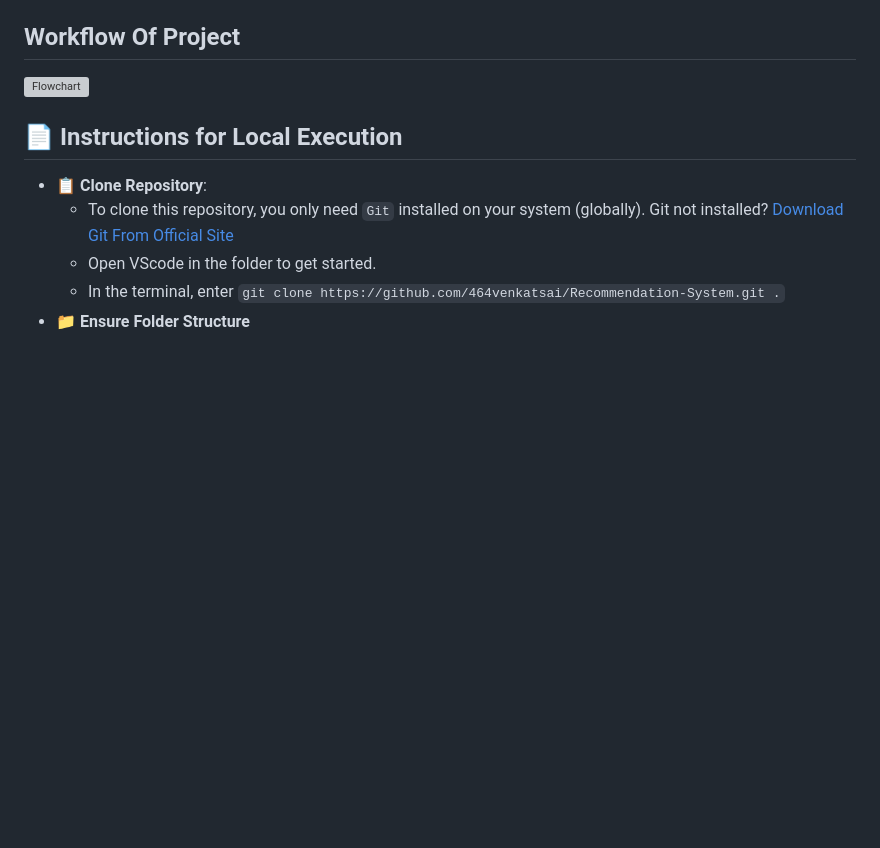
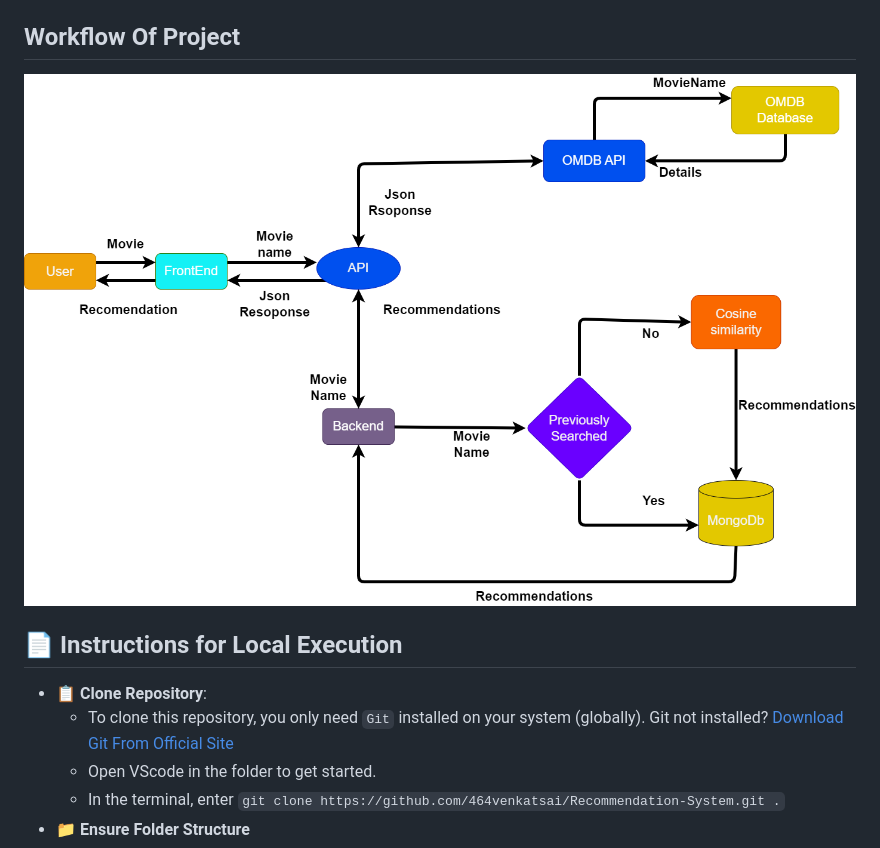
Before and after one commit to 464venkatsai/Recommendation-System, a Markdown page: README.md, the part around the change. GitHub-like rendering; pictures changed too: flowchart.png; blank space fills up the shorter version; grey boxes are pictures that could not be loaded.

Commit message:
Added Documentation

```diff
--- a/README.md
+++ b/README.md
@@ -18,7 +18,7 @@ This repository holds a movie recommedation system focusing on a IMBD dataset at
 -  📄 `requirements.txt` : This file contains all the dependencies and libaries required for project.
 
 ## Workflow Of Project
-![Flowchart](https://github.com/464venkatsai/Recommendation-System/assets/112299999/0e5bd74b-a374-4b8f-9bbd-ba1b9f448f42)
+<img src="flowchart.png">
 
 ## 📄 Instructions for Local Execution
 
```
Also changed, not shown: 1 other file.
